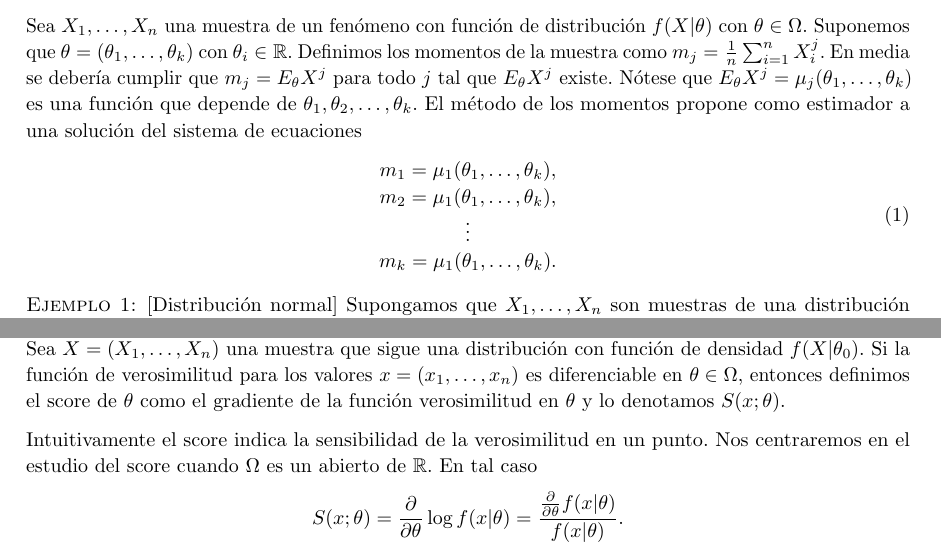
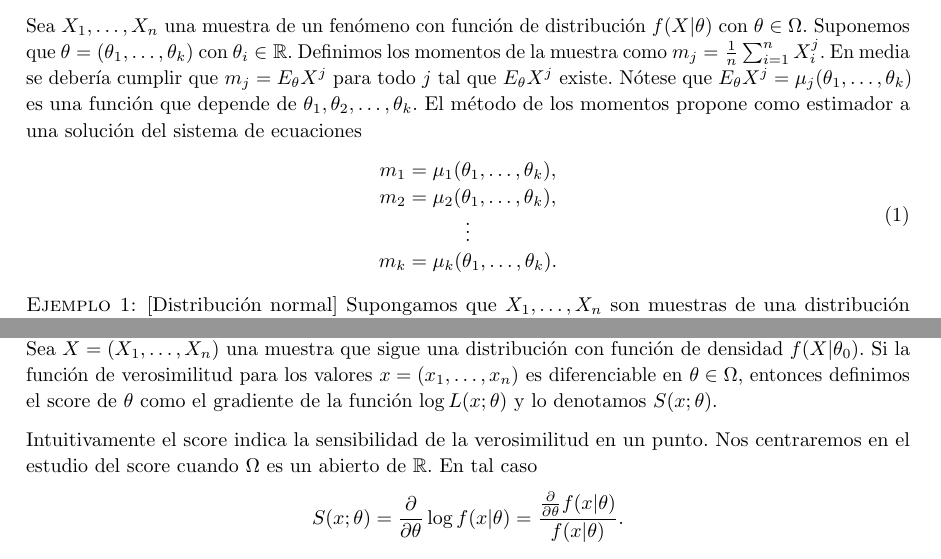
Before and after one commit to andreshp/math-notes, a LaTeX document (StatisticalInference/inference.tex): two parts of pages 13 and 16 of 20, joined at a grey line, cut so that both start at the same text. The pictures show the PDF file StatisticalInference/inference.pdf that the author committed with the source.

Commit message:
Repairs some mistakes

```diff
--- a/StatisticalInference/inference.tex
+++ b/StatisticalInference/inference.tex
@@ -778,5 +778,5 @@ Sea $X_1, \ldots, X_n$ una muestra de un fenómeno con función de distribución
 \begin{equation} \label{eq:sistema-momentos}
     \begin{matrix}
         m_1 = \mu_1(\theta_1, \ldots, \theta_k), \\
-        m_2 = \mu_1(\theta_1, \ldots, \theta_k), \\
+        m_2 = \mu_2(\theta_1, \ldots, \theta_k), \\
         \vdots \\
@@ -891,7 +891,7 @@ Sea $X_1, \ldots, X_n$ una muestra de un fenómeno con función de distribución
     \subsubsection{Score, hipótesis de regularidad y función de información de Fisher}
 
     \begin{definition}
-        Sea $\Omega \subset \mathbb{R}^m$ un abierto y sea $\{f(X|\theta): \theta \in \Omega\}$ una familia de funciones de densidad. Sea $X = (X_1, \ldots, X_n)$ una muestra que sigue una distribución con función de densidad $f(X|\theta_0)$. Si la función de verosimilitud para los valores $x = (x_1, \ldots, x_n)$ es diferenciable en $\theta \in \Omega$, entonces definimos el score de $\theta$ como el gradiente de la función verosimilitud en $\theta$ y lo denotamos $S(x; \theta)$.
+        Sea $\Omega \subset \mathbb{R}^m$ un abierto y sea $\{f(X|\theta): \theta \in \Omega\}$ una familia de funciones de densidad. Sea $X = (X_1, \ldots, X_n)$ una muestra que sigue una distribución con función de densidad $f(X|\theta_0)$. Si la función de verosimilitud para los valores $x = (x_1, \ldots, x_n)$ es diferenciable en $\theta \in \Omega$, entonces definimos el score de $\theta$ como el gradiente de la función $\log L(x; \theta)$ y lo denotamos $S(x; \theta)$.
     \end{definition}
 
     Intuitivamente el score indica la sensibilidad de la verosimilitud en un punto. Nos centraremos en el estudio del score cuando $\Omega$ es un abierto de $\mathbb{R}$. En tal caso
```
Also changed, not shown: StatisticalInference/inference.pdf, StatisticalInference/inference.tex (6 more changed lines).
